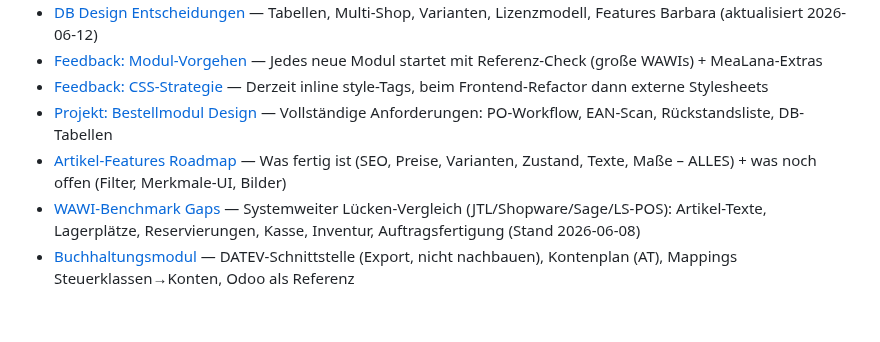
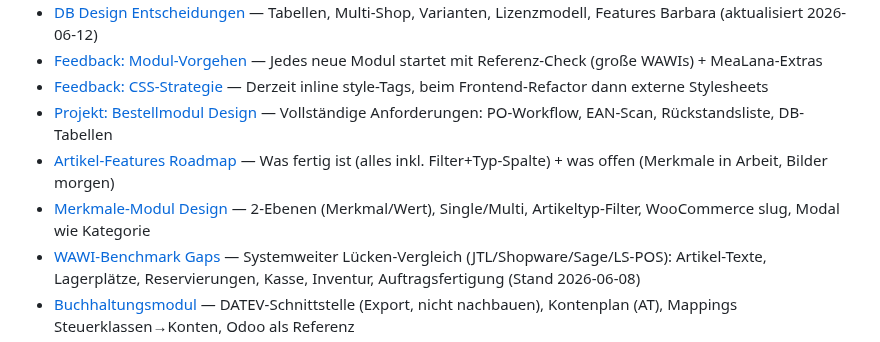
Before and after one commit to Kindra2804/mealana-erp, a Markdown page: .claude/memory/MEMORY.md, the part around the change. GitHub-like rendering; blank space fills up the shorter version.

Commit message:
Memory-Backup 2026-06-17: Merkmale-Design, Artikel-Features Update

```diff
--- a/.claude/memory/MEMORY.md
+++ b/.claude/memory/MEMORY.md
@@ -8,7 +8,8 @@
 - [Feedback: Modul-Vorgehen](feedback_modul_vorgehen.md) — Jedes neue Modul startet mit Referenz-Check (große WAWIs) + MeaLana-Extras
 - [Feedback: CSS-Strategie](feedback_css_strategie.md) — Derzeit inline style-Tags, beim Frontend-Refactor dann externe Stylesheets
 - [Projekt: Bestellmodul Design](project_bestellmodul.md) — Vollständige Anforderungen: PO-Workflow, EAN-Scan, Rückstandsliste, DB-Tabellen
-- [Artikel-Features Roadmap](project_artikel_features.md) — Was fertig ist (SEO, Preise, Varianten, Zustand, Texte, Maße – ALLES) + was noch offen (Filter, Merkmale-UI, Bilder)
+- [Artikel-Features Roadmap](project_artikel_features.md) — Was fertig ist (alles inkl. Filter+Typ-Spalte) + was offen (Merkmale in Arbeit, Bilder morgen)
+- [Merkmale-Modul Design](project_merkmale.md) — 2-Ebenen (Merkmal/Wert), Single/Multi, Artikeltyp-Filter, WooCommerce slug, Modal wie Kategorie
 - [WAWI-Benchmark Gaps](project_wawi_gaps.md) — Systemweiter Lücken-Vergleich (JTL/Shopware/Sage/LS-POS): Artikel-Texte, Lagerplätze, Reservierungen, Kasse, Inventur, Auftragsfertigung (Stand 2026-06-08)
 - [Buchhaltungsmodul](project_buchhaltung.md) — DATEV-Schnittstelle (Export, nicht nachbauen), Kontenplan (AT), Mappings Steuerklassen→Konten, Odoo als Referenz
 - [Preise-Modul Design](project_preise.md) — Migrations 028-030, Effektivpreis-Logik, Preis-Aktionen, Jarvis-Auto, Marge, Grundpreisangabe
```
Also changed, not shown: .claude/memory/project_artikel_features.md (+13 -6 lines), .claude/memory/project_merkmale.md (added, +67 -0 lines).
